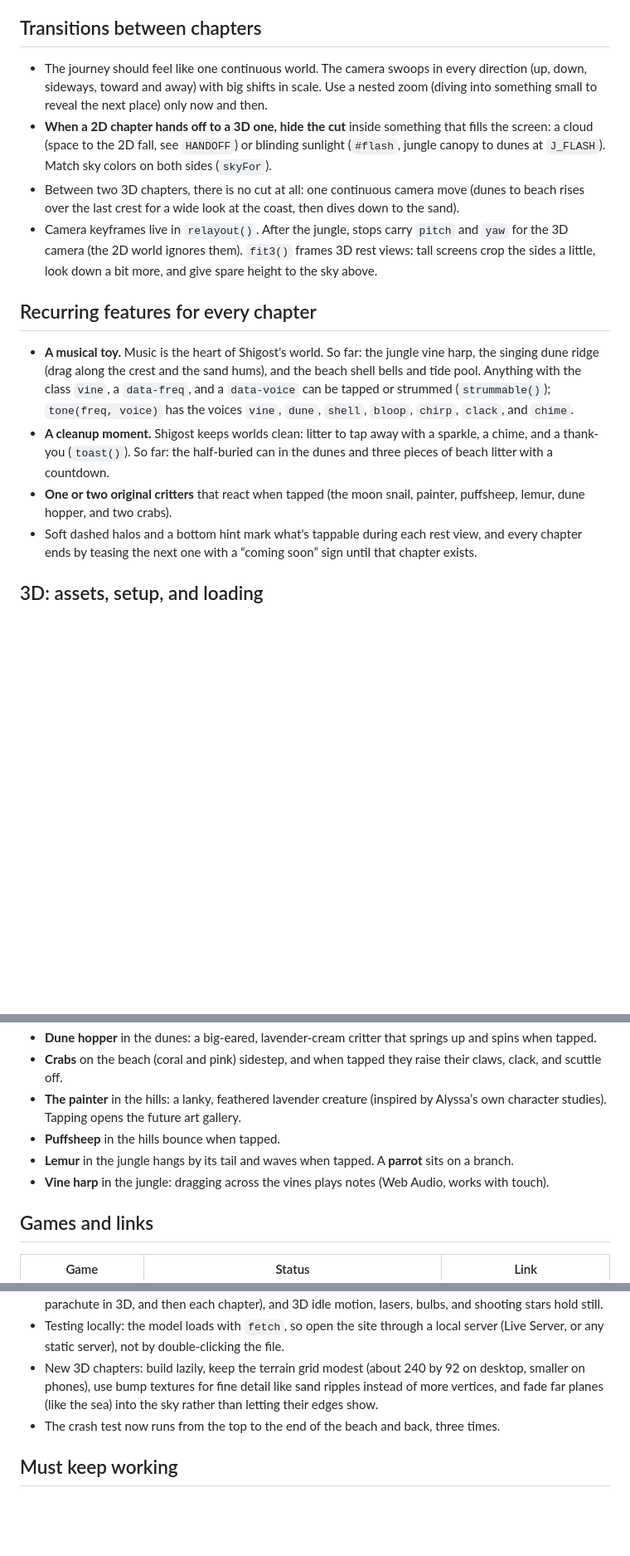
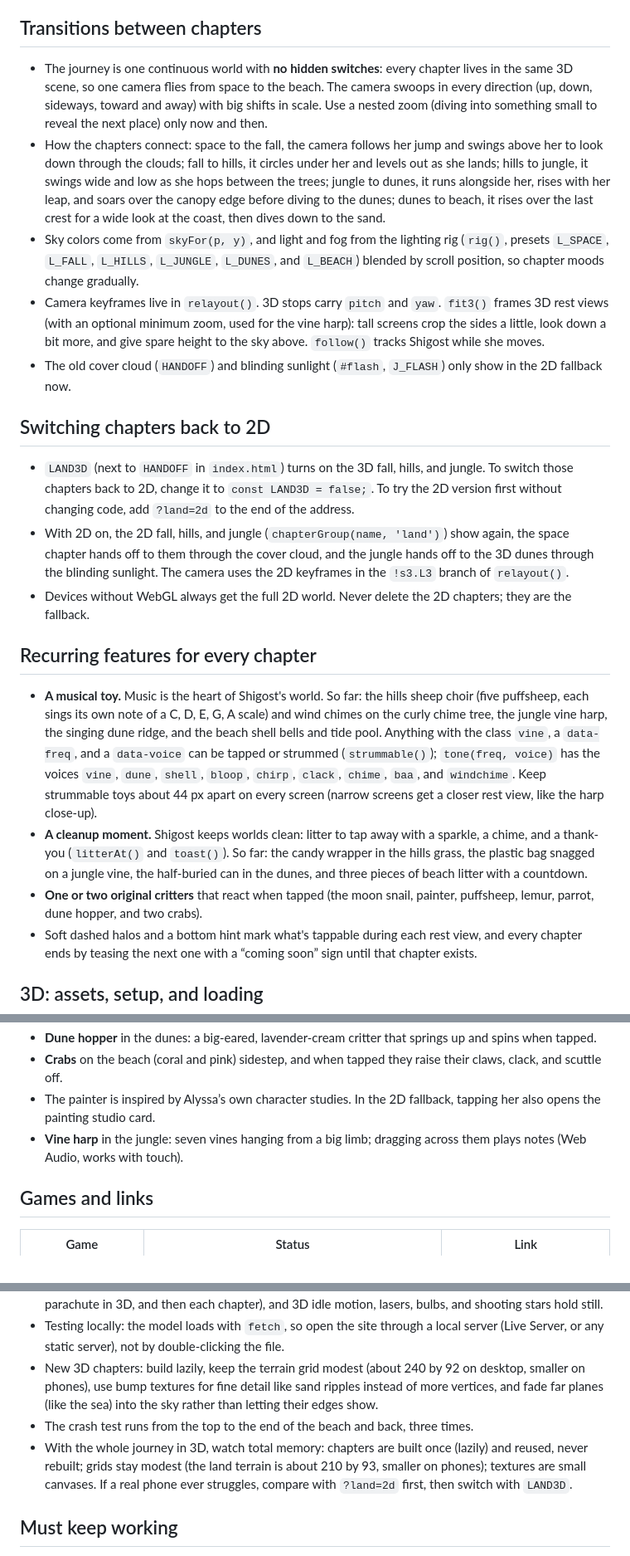
Before and after one commit to shigost/recklyss.com, a Markdown page: CLAUDE.md, 3 parts joined by grey strips. Shown at 83% size. Drawn GitHub-style; blank space fills up the shorter version.

Commit message:
Document the all-3D journey, toys, cleanups, and studio plan
Co-Authored-By: Claude Opus 5.5 <noreply@anthropic.com>

```diff
--- a/CLAUDE.md
+++ b/CLAUDE.md
@@ -64,16 +64,23 @@ When scrolling stops, each chapter plays an idle loop. Objects in each scene act
 
 ## Transitions between chapters
 
-- The journey should feel like one continuous world. The camera swoops in every direction (up, down, sideways, toward and away) with big shifts in scale. Use a nested zoom (diving into something small to reveal the next place) only now and then.
-- **When a 2D chapter hands off to a 3D one, hide the cut** inside something that fills the screen: a cloud (space to the 2D fall, see `HANDOFF`) or blinding sunlight (`#flash`, jungle canopy to dunes at `J_FLASH`). Match sky colors on both sides (`skyFor`).
-- Between two 3D chapters, there is no cut at all: one continuous camera move (dunes to beach rises over the last crest for a wide look at the coast, then dives down to the sand).
-- Camera keyframes live in `relayout()`. After the jungle, stops carry `pitch` and `yaw` for the 3D camera (the 2D world ignores them). `fit3()` frames 3D rest views: tall screens crop the sides a little, look down a bit more, and give spare height to the sky above.
+- The journey is one continuous world with **no hidden switches**: every chapter lives in the same 3D scene, so one camera flies from space to the beach. The camera swoops in every direction (up, down, sideways, toward and away) with big shifts in scale. Use a nested zoom (diving into something small to reveal the next place) only now and then.
+- How the chapters connect: space to the fall, the camera follows her jump and swings above her to look down through the clouds; fall to hills, it circles under her and levels out as she lands; hills to jungle, it swings wide and low as she hops between the trees; jungle to dunes, it runs alongside her, rises with her leap, and soars over the canopy edge before diving to the dunes; dunes to beach, it rises over the last crest for a wide look at the coast, then dives down to the sand.
+- Sky colors come from `skyFor(p, y)`, and light and fog from the lighting rig (`rig()`, presets `L_SPACE`, `L_FALL`, `L_HILLS`, `L_JUNGLE`, `L_DUNES`, and `L_BEACH`) blended by scroll position, so chapter moods change gradually.
+- Camera keyframes live in `relayout()`. 3D stops carry `pitch` and `yaw`. `fit3()` frames 3D rest views (with an optional minimum zoom, used for the vine harp): tall screens crop the sides a little, look down a bit more, and give spare height to the sky above. `follow()` tracks Shigost while she moves.
+- The old cover cloud (`HANDOFF`) and blinding sunlight (`#flash`, `J_FLASH`) only show in the 2D fallback now.
+
+## Switching chapters back to 2D
+
+- `LAND3D` (next to `HANDOFF` in `index.html`) turns on the 3D fall, hills, and jungle. To switch those chapters back to 2D, change it to `const LAND3D = false;`. To try the 2D version first without changing code, add `?land=2d` to the end of the address.
+- With 2D on, the 2D fall, hills, and jungle (`chapterGroup(name, 'land')`) show again, the space chapter hands off to them through the cover cloud, and the jungle hands off to the 3D dunes through the blinding sunlight. The camera uses the 2D keyframes in the `!s3.L3` branch of `relayout()`.
+- Devices without WebGL always get the full 2D world. Never delete the 2D chapters; they are the fallback.
 
 ## Recurring features for every chapter
 
-- **A musical toy.** Music is the heart of Shigost's world. So far: the jungle vine harp, the singing dune ridge (drag along the crest and the sand hums), and the beach shell bells and tide pool. Anything with the class `vine`, a `data-freq`, and a `data-voice` can be tapped or strummed (`strummable()`); `tone(freq, voice)` has the voices `vine`, `dune`, `shell`, `bloop`, `chirp`, `clack`, and `chime`.
-- **A cleanup moment.** Shigost keeps worlds clean: litter to tap away with a sparkle, a chime, and a thank-you (`toast()`). So far: the half-buried can in the dunes and three pieces of beach litter with a countdown.
-- **One or two original critters** that react when tapped (the moon snail, painter, puffsheep, lemur, dune hopper, and two crabs).
+- **A musical toy.** Music is the heart of Shigost's world. So far: the hills sheep choir (five puffsheep, each sings its own note of a C, D, E, G, A scale) and wind chimes on the curly chime tree, the jungle vine harp, the singing dune ridge, and the beach shell bells and tide pool. Anything with the class `vine`, a `data-freq`, and a `data-voice` can be tapped or strummed (`strummable()`); `tone(freq, voice)` has the voices `vine`, `dune`, `shell`, `bloop`, `chirp`, `clack`, `chime`, `baa`, and `windchime`. Keep strummable toys about 44 px apart on every screen (narrow screens get a closer rest view, like the harp close-up).
+- **A cleanup moment.** Shigost keeps worlds clean: litter to tap away with a sparkle, a chime, and a thank-you (`litterAt()` and `toast()`). So far: the candy wrapper in the hills grass, the plastic bag snagged on a jungle vine, the half-buried can in the dunes, and three pieces of beach litter with a countdown.
+- **One or two original critters** that react when tapped (the moon snail, painter, puffsheep, lemur, parrot, dune hopper, and two crabs).
 - Soft dashed halos and a bottom hint mark what's tappable during each rest view, and every chapter ends by teasing the next one with a “coming soon” sign until that chapter exists.
 
 ## 3D: assets, setup, and loading
@@ -104,9 +116,7 @@ When scrolling stops, each chapter plays an idle loop. Objects in each scene act
 - **Dune hopper** in the dunes: a big-eared, lavender-cream critter that springs up and spins when tapped.
 - **Crabs** on the beach (coral and pink) sidestep, and when tapped they raise their claws, clack, and scuttle off.
-- **The painter** in the hills: a lanky, feathered lavender creature (inspired by Alyssa’s own character studies). Tapping opens the future art gallery.
-- **Puffsheep** in the hills bounce when tapped.
-- **Lemur** in the jungle hangs by its tail and waves when tapped. A **parrot** sits on a branch.
-- **Vine harp** in the jungle: dragging across the vines plays notes (Web Audio, works with touch).
+- The painter is inspired by Alyssa’s own character studies. In the 2D fallback, tapping her also opens the painting studio card.
+- **Vine harp** in the jungle: seven vines hanging from a big limb; dragging across them plays notes (Web Audio, works with touch).
 
 ## Games and links
 
@@ -151,7 +161,8 @@ Mobile Safari ran out of graphics memory and reloaded when the world was built f
 - Reduced motion: no camera flying. It jumps between calm rest views (the hero, the asteroid, the parachute in 3D, and then each chapter), and 3D idle motion, lasers, bulbs, and shooting stars hold still.
 - Testing locally: the model loads with `fetch`, so open the site through a local server (Live Server, or any static server), not by double-clicking the file.
 - New 3D chapters: build lazily, keep the terrain grid modest (about 240 by 92 on desktop, smaller on phones), use bump textures for fine detail like sand ripples instead of more vertices, and fade far planes (like the sea) into the sky rather than letting their edges show.
-- The crash test now runs from the top to the end of the beach and back, three times.
+- The crash test runs from the top to the end of the beach and back, three times.
+- With the whole journey in 3D, watch total memory: chapters are built once (lazily) and reused, never rebuilt; grids stay modest (the land terrain is about 210 by 93, smaller on phones); textures are small canvases. If a real phone ever struggles, compare with `?land=2d` first, then switch with `LAND3D`.
 
 ## Must keep working
 
```
Also changed, not shown: other parts of CLAUDE.md (+22 -16 lines).
